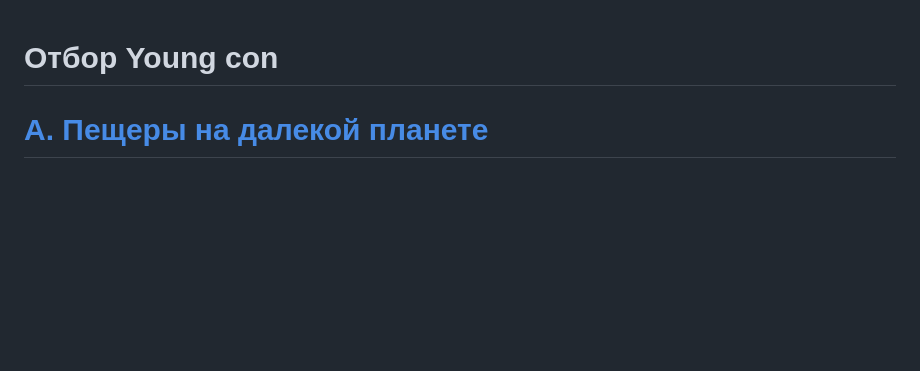
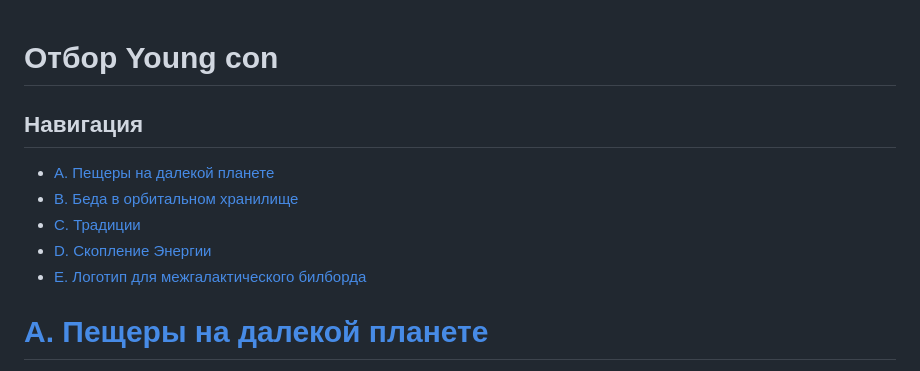
Before and after one commit to danula-ded/Test_Young-con_frontend, a Markdown page: README.md, the part around the change. GitHub-like rendering; blank space fills up the shorter version.

```diff
--- a/README.md
+++ b/README.md
@@ -1,4 +1,11 @@
 # Отбор Young con
+
+## Навигация
+- [A. Пещеры на далекой планете](#a-пещеры-на-далекой-планете)
+- [B. Беда в орбитальном хранилище](#b-беда-в-орбитальном-хранилище)
+- [C. Традиции](#c-традиции)
+- [D. Скопление Энергии](#d-скопление-энергии)
+- [E. Логотип для межгалактического билборда](#e-логотип-для-межгалактического-билборда)
 
 [A. Пещеры на далекой планете](https://github.com/danula-ded/Test_Young-con_frontend/blob/main/A/code.js)
 ============================
```
